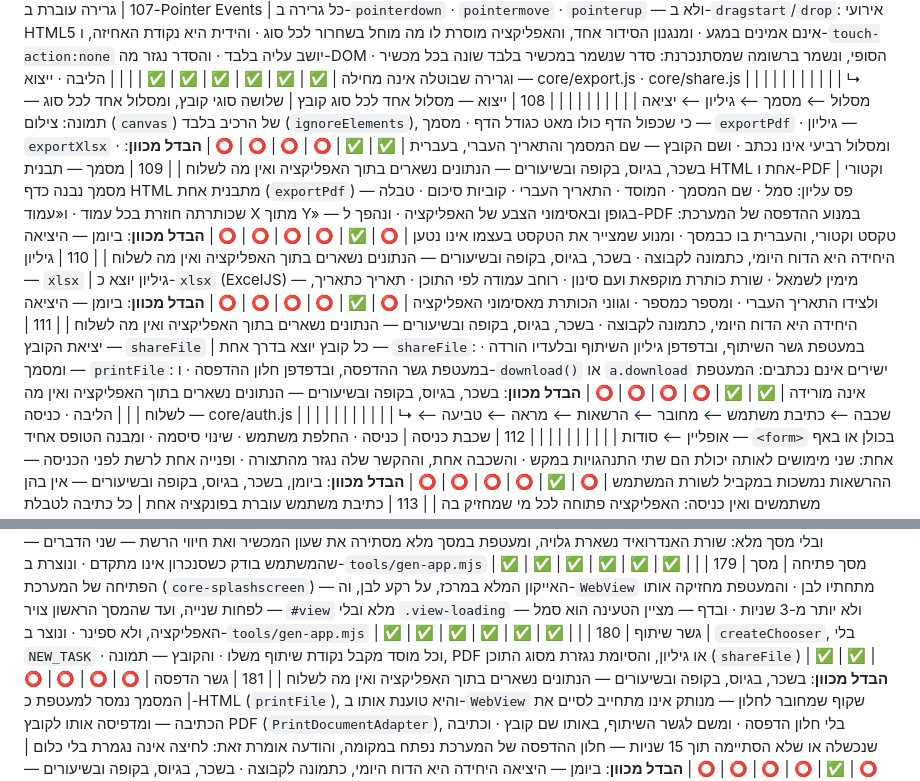
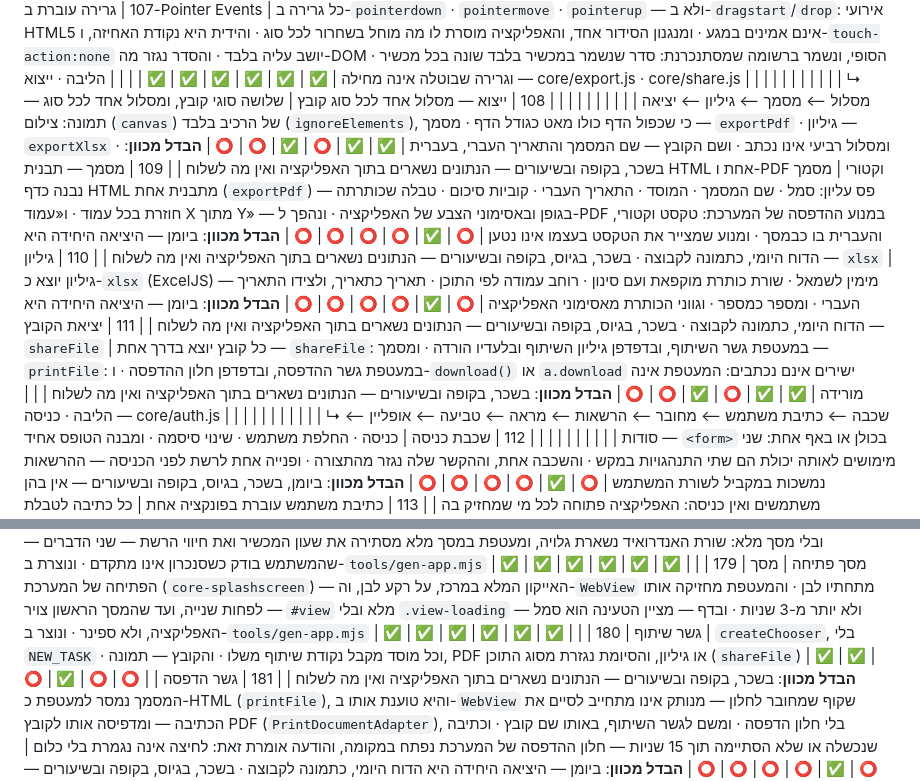
Before and after one commit to ygtotlrl-lab/shiurim, a Markdown page: TABLE.md, 2 parts joined by grey strips. GitHub-like rendering.

Commit message:
הטבלה — 108 · 111 · 180: ייצוא וגשר השיתוף ✅ גם בגיוס
Co-Authored-By: Claude Opus 5.5 <noreply@anthropic.com>
Claude-Session: https://claude.ai/code/session_014pm7ydNFe3GEkkMPhCsZxv

```diff
--- a/TABLE.md
+++ b/TABLE.md
@@ -157,10 +157,10 @@
 | 107 | גרירה עוברת ב-Pointer Events | כל גרירה ב-`pointerdown` · `pointermove` · `pointerup` — ולא ב-`dragstart`/`drop`: אירועי HTML5 אינם אמינים במגע · ומנגנון הסידור אחד, והאפליקציה מוסרת לו מה מוחל בשחרור לכל סוג · והידית היא נקודת האחיזה, ו-`touch-action:none` יושב עליה בלבד · והסדר נגזר מה-DOM הסופי, ונשמר ברשומה שמסתנכרנת: סדר שנשמר במכשיר בלבד שונה בכל מכשיר · וגרירה שבוטלה אינה מחילה | ✅ | ✅ | ✅ | ✅ | ✅ | ✅ |  |
 | | הליבה · ייצוא — core/export.js · core/share.js | | | | | | | | |
 | | ↳ מסלול ⟵ מסמך ⟵ גיליון ⟵ יציאה | | | | | | | | |
-| 108 | ייצוא — מסלול אחד לכל סוג קובץ | שלושה סוגי קובץ, ומסלול אחד לכל סוג — תמונה: צילום (`canvas`) של הרכיב בלבד (`ignoreElements`), כי שכפול הדף כולו מאט כגודל הדף · מסמך — `exportPdf` · גיליון — `exportXlsx` · ומסלול רביעי אינו נכתב · ושם הקובץ — שם המסמך והתאריך העברי, בעברית | ✅ | ✅ | ⭕ | ⭕ | ⭕ | ⭕ | **הבדל מכוון**: בשכר, בגיוס, בקופה ובשיעורים — הנתונים נשארים בתוך האפליקציה ואין מה לשלוח |
+| 108 | ייצוא — מסלול אחד לכל סוג קובץ | שלושה סוגי קובץ, ומסלול אחד לכל סוג — תמונה: צילום (`canvas`) של הרכיב בלבד (`ignoreElements`), כי שכפול הדף כולו מאט כגודל הדף · מסמך — `exportPdf` · גיליון — `exportXlsx` · ומסלול רביעי אינו נכתב · ושם הקובץ — שם המסמך והתאריך העברי, בעברית | ✅ | ✅ | ⭕ | ✅ | ⭕ | ⭕ | **הבדל מכוון**: בשכר, בקופה ובשיעורים — הנתונים נשארים בתוך האפליקציה ואין מה לשלוח |
 | 109 | מסמך — תבנית HTML אחת ו-PDF וקטורי | מסמך נבנה כדף HTML מתבנית אחת (`exportPdf`) — פס עליון: סמל · שם המסמך · המוסד · התאריך העברי · קוביות סיכום · טבלה שכותרתה חוזרת בכל עמוד · ו«עמוד X מתוך Y» — בגופן ובאסימוני הצבע של האפליקציה · ונהפך ל-PDF במנוע ההדפסה של המערכת: טקסט וקטורי, והעברית בו כבמסך · ומנוע שמצייר את הטקסט בעצמו אינו נטען | ⭕ | ✅ | ⭕ | ⭕ | ⭕ | ⭕ | **הבדל מכוון**: ביומן — היציאה היחידה היא הדוח היומי, כתמונה לקבוצה · בשכר, בגיוס, בקופה ובשיעורים — הנתונים נשארים בתוך האפליקציה ואין מה לשלוח |
 | 110 | גיליון — `xlsx` | גיליון יוצא כ-`xlsx` (ExcelJS) — מימין לשמאל · שורת כותרת מוקפאת ועם סינון · רוחב עמודה לפי התוכן · תאריך כתאריך, ולצידו התאריך העברי · ומספר כמספר · וגווני הכותרת מאסימוני האפליקציה | ⭕ | ✅ | ⭕ | ⭕ | ⭕ | ⭕ | **הבדל מכוון**: ביומן — היציאה היחידה היא הדוח היומי, כתמונה לקבוצה · בשכר, בגיוס, בקופה ובשיעורים — הנתונים נשארים בתוך האפליקציה ואין מה לשלוח |
-| 111 | יציאת הקובץ — `shareFile` | כל קובץ יוצא בדרך אחת — `shareFile`: במעטפת גשר השיתוף, ובדפדפן גיליון השיתוף ובלעדיו הורדה · ומסמך — `printFile`: במעטפת גשר ההדפסה, ובדפדפן חלון ההדפסה · ו-`download()` או `a.download` ישירים אינם נכתבים: המעטפת אינה מורידה | ✅ | ✅ | ⭕ | ⭕ | ⭕ | ⭕ | **הבדל מכוון**: בשכר, בגיוס, בקופה ובשיעורים — הנתונים נשארים בתוך האפליקציה ואין מה לשלוח |
+| 111 | יציאת הקובץ — `shareFile` | כל קובץ יוצא בדרך אחת — `shareFile`: במעטפת גשר השיתוף, ובדפדפן גיליון השיתוף ובלעדיו הורדה · ומסמך — `printFile`: במעטפת גשר ההדפסה, ובדפדפן חלון ההדפסה · ו-`download()` או `a.download` ישירים אינם נכתבים: המעטפת אינה מורידה | ✅ | ✅ | ⭕ | ✅ | ⭕ | ⭕ | **הבדל מכוון**: בשכר, בקופה ובשיעורים — הנתונים נשארים בתוך האפליקציה ואין מה לשלוח |
 | | הליבה · כניסה — core/auth.js | | | | | | | | |
 | | ↳ שכבה ⟵ כתיבת משתמש ⟵ מחובר ⟵ הרשאות ⟵ מראה ⟵ טביעה ⟵ אופליין ⟵ סודות | | | | | | | | |
 | 112 | שכבת כניסה | כניסה · החלפת משתמש · שינוי סיסמה · ומבנה הטופס אחיד — `<form>` בכולן או באף אחת: שני מימושים לאותה יכולת הם שתי התנהגויות במקש · והשכבה אחת, וההקשר שלה נגזר מהתצורה · ופנייה אחת לרשת לפני הכניסה — ההרשאות נמשכות במקביל לשורת המשתמש | ⭕ | ✅ | ⭕ | ⭕ | ⭕ | ⭕ | **הבדל מכוון**: ביומן, בשכר, בגיוס, בקופה ובשיעורים — אין בהן משתמשים ואין כניסה: האפליקציה פתוחה לכל מי שמחזיק בה |
@@ -269,7 +269,7 @@
 | 177 | מעטפת `ShellActivity` | המעטפת — `WebView` מקורי, לעולם לא TWA: סינון כשר פליי חוסם את תהליכי Chrome · וליבתה — אותו קוד בכולן, ושורת ה-`package` היא ההבדל · והמניפסט מכריז את הפעילות המשגרת, והיא יורשת את `ShellActivity` · ונוצרת מ-`tools/java/ShellActivity.java.in` ב-`tools/gen-app.mjs` | ✅ | ✅ | ✅ | ✅ | ✅ | ✅ |  |
 | 178 | מעטפת — ערכת נושא אחידה | `Theme.Material.Light.NoActionBar` בכולם, ומסך הפתיחה עובר אליה (`postSplashScreenTheme`) — ובלי מסך מלא: שורת האנדרואיד נשארת גלויה, ומעטפת במסך מלא מסתירה את שעון המכשיר ואת חיווי הרשת — שני הדברים שהמשתמש בודק כשסנכרון אינו מתקדם · ונוצרת ב-`tools/gen-app.mjs` | ✅ | ✅ | ✅ | ✅ | ✅ | ✅ |  |
 | 179 | מסך פתיחה | מסך הפתיחה של המערכת (`core-splashscreen`) — האייקון המלא במרכז, על רקע לבן, וה-`WebView` מתחתיו לבן · והמעטפת מחזיקה אותו לפחות שנייה, ועד שהמסך הראשון צויר — `#view` מלא ובלי `.view-loading` — ולא יותר מ-3 שניות · ובדף — מציין הטעינה הוא סמל האפליקציה, ולא ספינר · ונוצר ב-`tools/gen-app.mjs` | ✅ | ✅ | ✅ | ✅ | ✅ | ✅ |  |
-| 180 | גשר שיתוף | `createChooser`, בלי `NEW_TASK` · וכל מוסד מקבל נקודת שיתוף משלו · והקובץ — תמונה, PDF או גיליון, והסיומת נגזרת מסוג התוכן (`shareFile`) | ✅ | ✅ | ⭕ | ⭕ | ⭕ | ⭕ | **הבדל מכוון**: בשכר, בגיוס, בקופה ובשיעורים — הנתונים נשארים בתוך האפליקציה ואין מה לשלוח |
+| 180 | גשר שיתוף | `createChooser`, בלי `NEW_TASK` · וכל מוסד מקבל נקודת שיתוף משלו · והקובץ — תמונה, PDF או גיליון, והסיומת נגזרת מסוג התוכן (`shareFile`) | ✅ | ✅ | ⭕ | ✅ | ⭕ | ⭕ | **הבדל מכוון**: בשכר, בקופה ובשיעורים — הנתונים נשארים בתוך האפליקציה ואין מה לשלוח |
 | 181 | גשר הדפסה | המסמך נמסר למעטפת כ-HTML (`printFile`), והיא טוענת אותו ב-`WebView` שקוף שמחובר לחלון — מנותק אינו מתחייב לסיים את הכתיבה — ומדפיסה אותו לקובץ PDF (`PrintDocumentAdapter`), בלי חלון הדפסה · ומשם לגשר השיתוף, באותו שם קובץ · וכתיבה שנכשלה או שלא הסתיימה תוך 15 שניות — חלון ההדפסה של המערכת נפתח במקומה, והודעה אומרת זאת: לחיצה אינה נגמרת בלי כלום | ⭕ | ✅ | ⭕ | ⭕ | ⭕ | ⭕ | **הבדל מכוון**: ביומן — היציאה היחידה היא הדוח היומי, כתמונה לקבוצה · בשכר, בגיוס, בקופה ובשיעורים — הנתונים נשארים בתוך האפליקציה ואין מה לשלוח |
 | 182 | פתיחת אפליקציה אחרת | קישור `intent:` נפתח רק לחבילה שמוצהרת ב-`android.launch` — שם ⟵ חבילה, ו-`{}` כשאין: דף שנפרץ אינו מפעיל כל אפליקציה שבמכשיר · ואפליקציה שאינה מותקנת — הדף שלה בחנות · והמחולל רושם כל חבילה גם ב-`<queries>` שבמניפסט, והאפליקציה קוראת אותה מהתצורה | ⭕ | ⭕ | ⭕ | ⭕ | ⭕ | ✅ | **הבדל מכוון**: ביומן, בהנהלה, בשכר, בגיוס ובקופה — אין בהן תוכן שנמצא באפליקציה אחרת |
 | 183 | יציאה מהאפליקציה | כפתור «יציאה» הוא קישור `app-exit:` שהמעטפת קולטת וסוגרת בו את האפליקציה, ונוצר רק כש-`android.exit` דולק · והיא סוגרת רק מדף שכתובתו של האפליקציה: דף שנפרץ אינו סוגר אותה · ובדפדפן אין מי שיקלוט — הכפתור אינו מוצג | ⭕ | ⭕ | ⭕ | ⭕ | ⭕ | ✅ | **הבדל מכוון**: ביומן, בהנהלה, בשכר, בגיוס ובקופה — הכרעת מוצר: כפתור היציאה נדרש בשיעורים בלבד |
```
